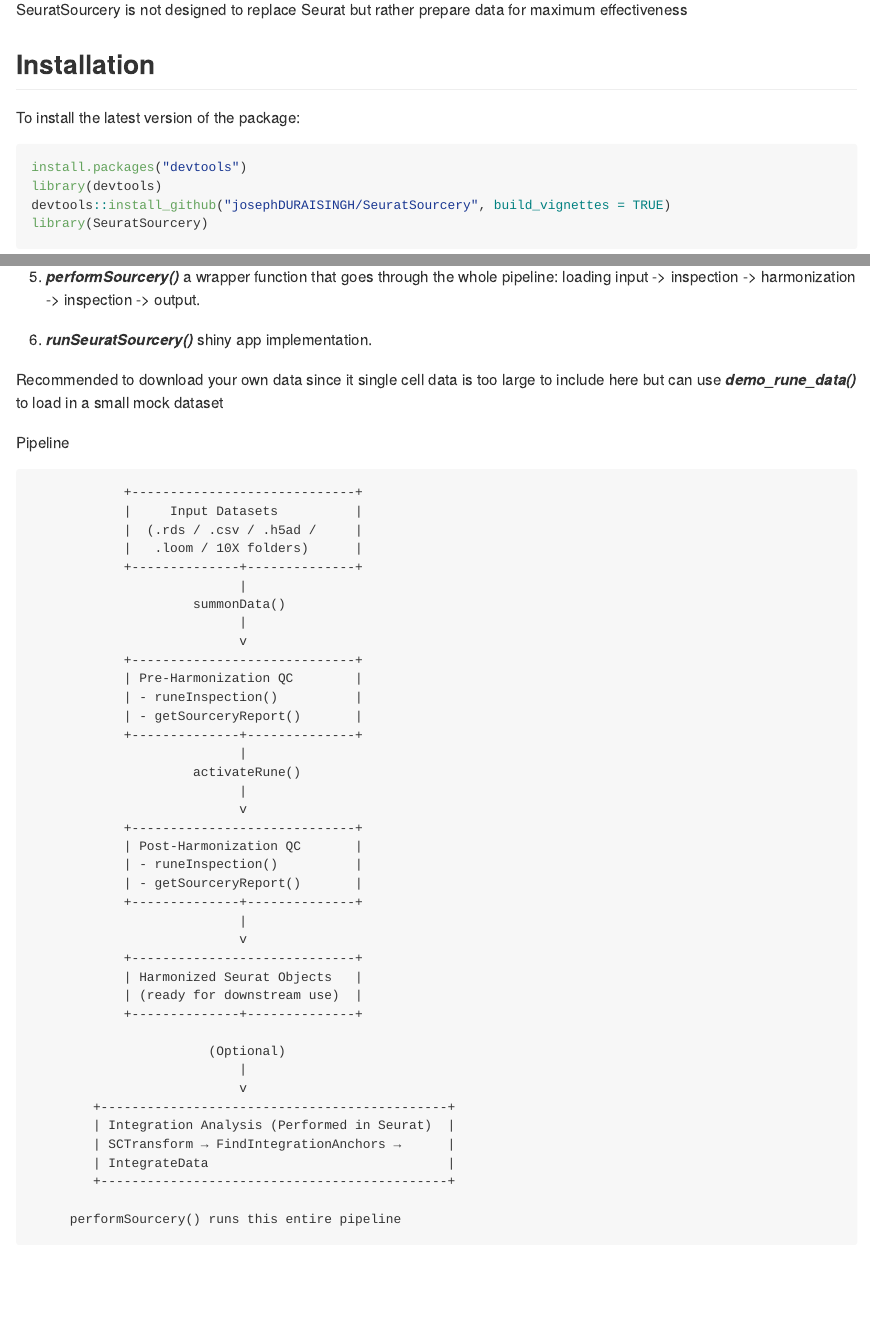
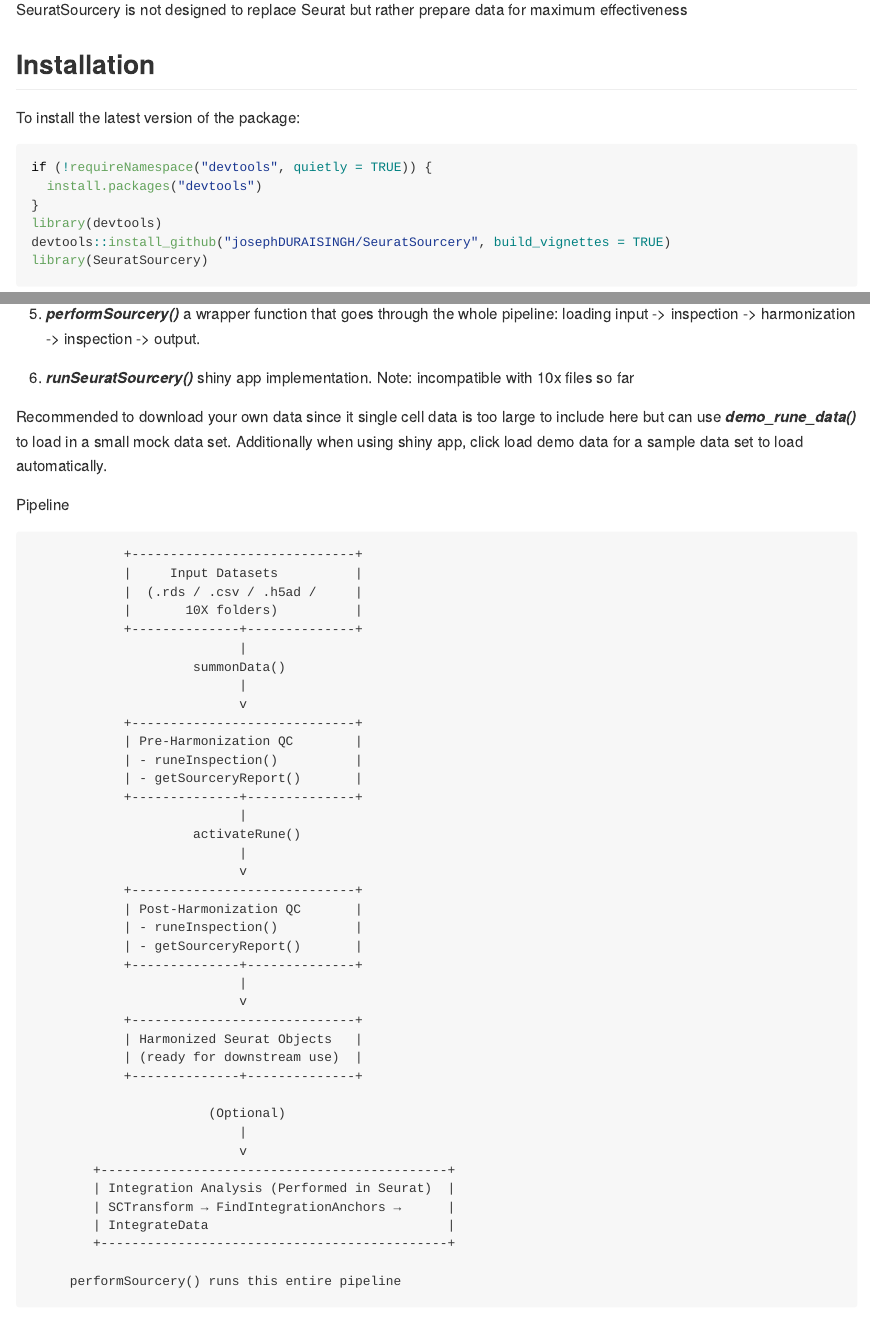
Before and after one commit to josephDURAISINGH/SeuratSourcery, an R Markdown document (README.Rmd): the page in a window 1100 px wide, from 720 px down, and a second part further down, joined at a grey line. The pictures show the output file README.md that the author committed with the source, drawn offline in the style of GitHub; badge pictures from the web are left out.

Commit message:
This is my last commit for v0.1.0... I am so sorry that this is late (though not quite as bad since I asked for an extension). But I wanted this as a portfolio piece for my applications so I needed to make sure it was really good for submissions. Please reach out to me if this is too big of an issue and I'm happy to have a chat.

````diff
--- a/README.Rmd
+++ b/README.Rmd
@@ -79,7 +79,9 @@
 To install the latest version of the package:
 
 ```{r}
-install.packages("devtools")
+if (!requireNamespace("devtools", quietly = TRUE)) {
+  install.packages("devtools")
+}
 library(devtools)
 devtools::install_github("josephDURAISINGH/SeuratSourcery", build_vignettes = TRUE)
 library(SeuratSourcery)
@@ -126,11 +128,13 @@
     whole pipeline: loading input -\> inspection -\> harmonization -\>
     inspection -\> output.
 
-6.  ***runSeuratSourcery()*** shiny app implementation.
+6.  ***runSeuratSourcery()*** shiny app implementation. Note:
+    incompatible with 10x files so far
 
 Recommended to download your own data since it single cell data is too
 large to include here but can use ***demo_rune_data()*** to load in a
-small mock dataset
+small mock data set. Additionally when using shiny app, click load demo
+data for a sample data set to load automatically.
 
 Pipeline
 
@@ -138,7 +142,7 @@
             +-----------------------------+
             |     Input Datasets          |
             |  (.rds / .csv / .h5ad /     |
-            |   .loom / 10X folders)      |
+            |       10X folders)          |
             +--------------+--------------+
                            |
                      summonData()
````
Also changed, not shown: README.md.
